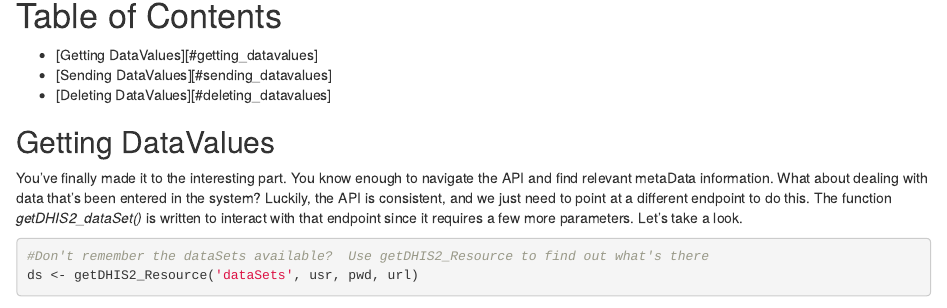
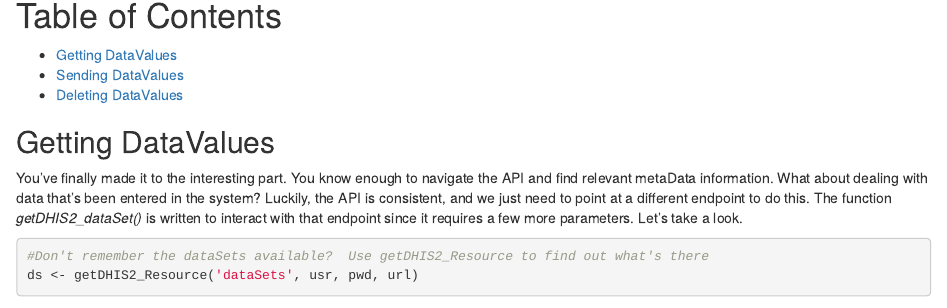
Before and after one commit to aaroncwhite/dhis2R, an R Markdown document (example/Working_with_dataValues.Rmd): the page in a window 1100 px wide, from 560 px down. Rendered offline with R 4.5, knitr and Pandoc, with nearby package versions; some code elsewhere in the file could not run offline.

Commit message:
fixed TOC links

````diff
--- a/example/Working_with_dataValues.Rmd
+++ b/example/Working_with_dataValues.Rmd
@@ -24,9 +24,9 @@ setDHIS2_credentials('dhis2_demo')
 ```
 
 # Table of Contents
-* [Getting DataValues][#getting_datavalues]
-* [Sending DataValues][#sending_datavalues]
-* [Deleting DataValues][#deleting_datavalues]
+* [Getting DataValues](#getting-datavalues)
+* [Sending DataValues](#sending-datavalues)
+* [Deleting DataValues](#deleting-datavalues)
 
 ## Getting DataValues
 You've finally made it to the interesting part.  You know enough to navigate the API and find relevant metaData information.  What about dealing with data that's been entered in the system?  Luckily, the API is consistent, and we just need to point at a different endpoint to do this.  The function *getDHIS2_dataSet()* is written to interact with that endpoint since it requires a few more parameters.  Let's take a look.
````
